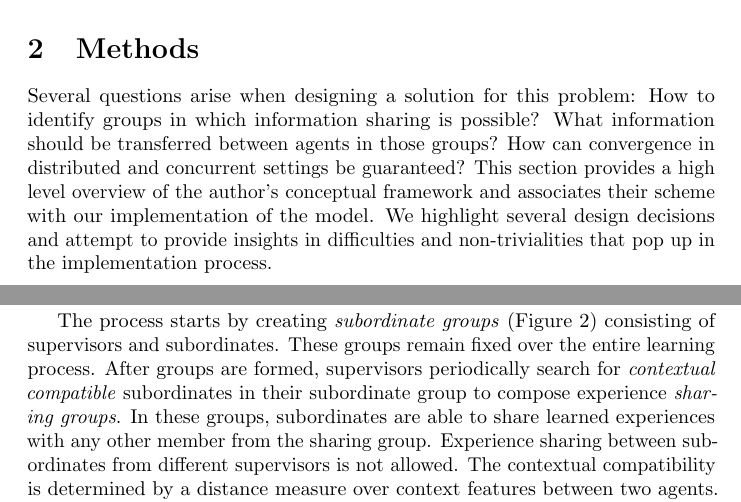
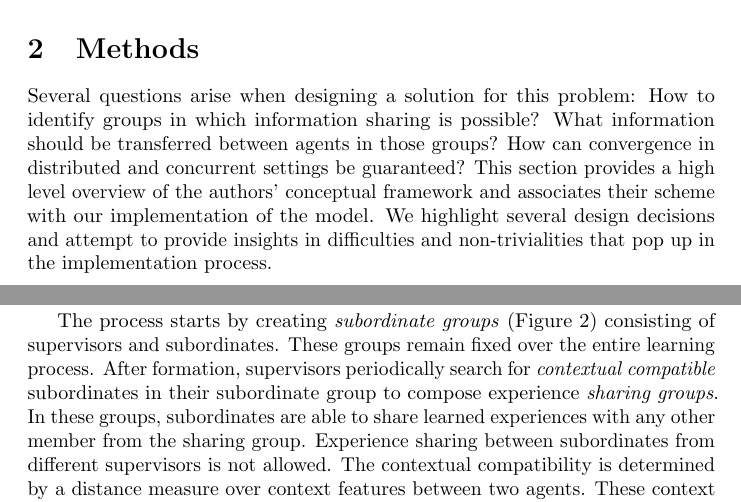
Before and after one commit to hummat/cgtproject, a LaTeX paper (report/report.tex): two parts of pages 2 and 3 of 10, joined at a grey line, cut so that both start at the same text. Compiled offline with pdfLaTeX; a LaTeX package or settings file that is missing is left out.

Commit message:
Another typo

```diff
--- a/report/report.tex
+++ b/report/report.tex
@@ -63,12 +63,12 @@ Multi-Agent Reinforcement Learning (MARL) is an extension to the standard RL pro
 An important insight on the path to solving this problem is the observation, that an exploitable structure in the problem setting--a distributed load balancing problem (Figure \ref{fig:loadbalancing}), where the agents try to share the work among each other as to minimize processing time--in the form of contextually similar groups of agents emerges during learning. Real world examples of this effect can be observed in disaster planning and sensing networks. Agents working on similar tasks under comparable environmental dynamics might benefit from sharing information to accelerate their individual learning progress which is the paradigm proposed in the paper under review. Additionally, strategies to identify promising candidates for information sharing and group formation are proposed, which will be introduced in the next section along with the test setup. In previous work, agents have either been trained individually on their local environment and neighbors, not being able to benefit from the experience of their peers, or as a hive, optimizing a single joint policy, which becomes quickly intractable even for a moderately large number of agents. But identifying contextually similar groups which are likely to greatly benefit from information sharing comes with its own difficulties. What information should be transferred? What does \textit{similar} mean? How well does this approach scale? The next section will explore some of these questions in detail.
 
 \section{Methods} \label{sec:methods}
-Several questions arise when designing a solution for this problem: How to identify groups in which information sharing is possible? What information should be transferred between agents in those groups? How can convergence in distributed and concurrent settings be guaranteed? This section provides a high level overview of the author’s conceptual framework and associates their scheme with our implementation of the model.  We highlight several design decisions and attempt to provide insights in difficulties and non-trivialities that pop up in the implementation process.
+Several questions arise when designing a solution for this problem: How to identify groups in which information sharing is possible? What information should be transferred between agents in those groups? How can convergence in distributed and concurrent settings be guaranteed? This section provides a high level overview of the authors' conceptual framework and associates their scheme with our implementation of the model.  We highlight several design decisions and attempt to provide insights in difficulties and non-trivialities that pop up in the implementation process.
 
 \subsubsection{Supervisory Architecture}
 The authors propose a model of supervisor and subordinate agents. The subordinates can be seen as the domain specific workers of the system that aim to optimize a joint, domain-specific problem (e.g. load balancing distribution to minimise total service time). Supervisors keep track of subordinate groups and aim to accelerate the learning process using high level feature traits, collected from the subordinates.
 
-The process starts by creating \textit{subordinate groups} (Figure \ref{fig:subordinate}) consisting of supervisors and subordinates. These groups remain fixed over the entire learning process. After groups are formed, supervisors periodically search for \textit{contextual compatible} subordinates in their subordinate group to compose experience \textit{sharing groups}. In these groups, subordinates are able to share learned experiences with any other member from the sharing group. Experience sharing between subordinates from different supervisors is not allowed. The contextual compatibility is determined by a distance measure over context features between two agents. These context features can depend on factors like metric-defined interactions within a certain group of agents, or aggregate effects over group interactions (e.g. amount of sent messages between agents over a time period).
+The process starts by creating \textit{subordinate groups} (Figure \ref{fig:subordinate}) consisting of supervisors and subordinates. These groups remain fixed over the entire learning process. After formation, supervisors periodically search for \textit{contextual compatible} subordinates in their subordinate group to compose experience \textit{sharing groups}. In these groups, subordinates are able to share learned experiences with any other member from the sharing group. Experience sharing between subordinates from different supervisors is not allowed. The contextual compatibility is determined by a distance measure over context features between two agents. These context features can depend on factors like metric-defined interactions within a certain group of agents, or aggregate effects over group interactions (e.g. amount of sent messages between agents over a time period).
 \begin{figure}[H]
  \begin{center}
   \includegraphics[width=\linewidth]{figures/subordinates}
```
Also changed, not shown: report/report.pdf.
